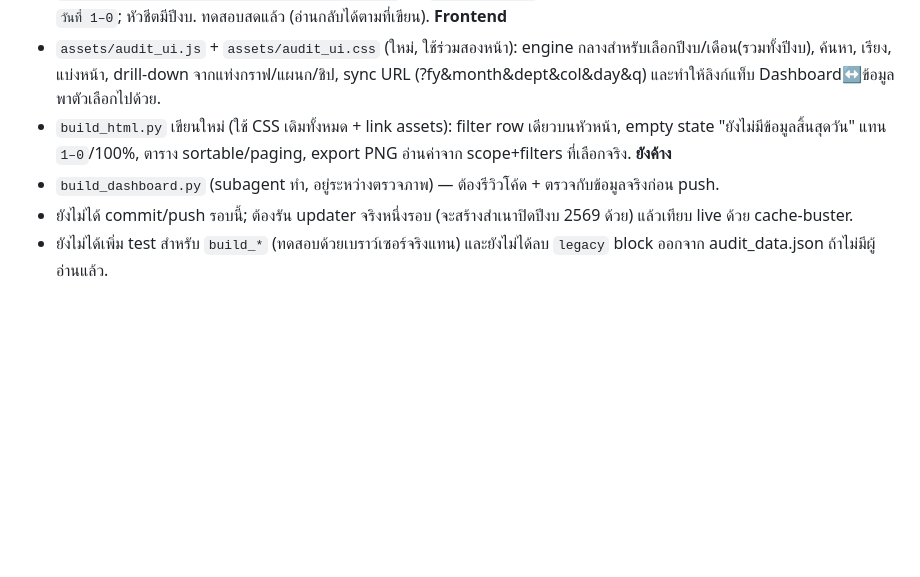
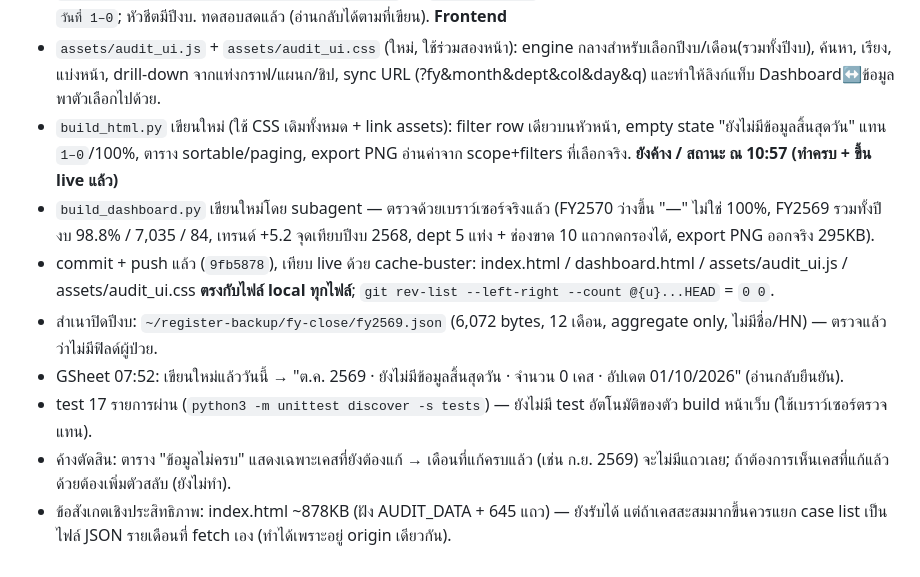
Before and after one commit to orwnhreg/audit-orwnh.reg, a Markdown page: .hermes/plans/2026-09-30_085051-month-rollover.md, the part around the change. Drawn GitHub-style; blank space fills up the shorter version.

Commit message:
Add rollover plan status and tests

```diff
--- a/.hermes/plans/2026-09-30_085051-month-rollover.md
+++ b/.hermes/plans/2026-09-30_085051-month-rollover.md
@@ -72,7 +72,11 @@ Steps 1–3 of the task list above (period + fiscal year, consistent cutoff, lis
 **Frontend**
 - `assets/audit_ui.js` + `assets/audit_ui.css` (ใหม่, ใช้ร่วมสองหน้า): engine กลางสำหรับเลือกปีงบ/เดือน(รวมทั้งปีงบ), ค้นหา, เรียง, แบ่งหน้า, drill-down จากแท่งกราฟ/แผนก/ชิป, sync URL (?fy&month&dept&col&day&q) และทำให้ลิงก์แท็บ Dashboard↔ข้อมูลพาตัวเลือกไปด้วย.
 - `build_html.py` เขียนใหม่ (ใช้ CSS เดิมทั้งหมด + link assets): filter row เดียวบนหัวหน้า, empty state "ยังไม่มีข้อมูลสิ้นสุดวัน" แทน `1–0`/100%, ตาราง sortable/paging, export PNG อ่านค่าจาก scope+filters ที่เลือกจริง.
-**ยังค้าง**
-- `build_dashboard.py` (subagent ทำ, อยู่ระหว่างตรวจภาพ) — ต้องรีวิวโค้ด + ตรวจกับข้อมูลจริงก่อน push.
-- ยังไม่ได้ commit/push รอบนี้; ต้องรัน updater จริงหนึ่งรอบ (จะสร้างสำเนาปิดปีงบ 2569 ด้วย) แล้วเทียบ live ด้วย cache-buster.
-- ยังไม่ได้เพิ่ม test สำหรับ `build_*` (ทดสอบด้วยเบราว์เซอร์จริงแทน) และยังไม่ได้ลบ `legacy` block ออกจาก audit_data.json ถ้าไม่มีผู้อ่านแล้ว.
+**ยังค้าง / สถานะ ณ 10:57 (ทำครบ + ขึ้น live แล้ว)**
+- `build_dashboard.py` เขียนใหม่โดย subagent — ตรวจด้วยเบราว์เซอร์จริงแล้ว (FY2570 ว่างขึ้น "—" ไม่ใช่ 100%, FY2569 รวมทั้งปีงบ 98.8% / 7,035 / 84, เทรนด์ +5.2 จุดเทียบปีงบ 2568, dept 5 แท่ง + ช่องขาด 10 แถวกดกรองได้, export PNG ออกจริง 295KB).
+- commit + push แล้ว (`9fb5878`), เทียบ live ด้วย cache-buster: index.html / dashboard.html / assets/audit_ui.js / assets/audit_ui.css **ตรงกับไฟล์ local ทุกไฟล์**; `git rev-list --left-right --count @{u}...HEAD` = `0 0`.
+- สำเนาปิดปีงบ: `~/register-backup/fy-close/fy2569.json` (6,072 bytes, 12 เดือน, aggregate only, ไม่มีชื่อ/HN) — ตรวจแล้วว่าไม่มีฟิลด์ผู้ป่วย.
+- GSheet 07:52: เขียนใหม่แล้ววันนี้ → "ต.ค. 2569 · ยังไม่มีข้อมูลสิ้นสุดวัน · จำนวน 0 เคส · อัปเดต 01/10/2026" (อ่านกลับยืนยัน).
+- test 17 รายการผ่าน (`python3 -m unittest discover -s tests`) — ยังไม่มี test อัตโนมัติของตัว build หน้าเว็บ (ใช้เบราว์เซอร์ตรวจแทน).
+- ค้างตัดสิน: ตาราง "ข้อมูลไม่ครบ" แสดงเฉพาะเคสที่ยังต้องแก้ → เดือนที่แก้ครบแล้ว (เช่น ก.ย. 2569) จะไม่มีแถวเลย; ถ้าต้องการเห็นเคสที่แก้แล้วด้วยต้องเพิ่มตัวสลับ (ยังไม่ทำ).
+- ข้อสังเกตเชิงประสิทธิภาพ: index.html ~878KB (ฝัง AUDIT_DATA + 645 แถว) — ยังรับได้ แต่ถ้าเคสสะสมมากขึ้นควรแยก case list เป็นไฟล์ JSON รายเดือนที่ fetch เอง (ทำได้เพราะอยู่ origin เดียวกัน).
```
